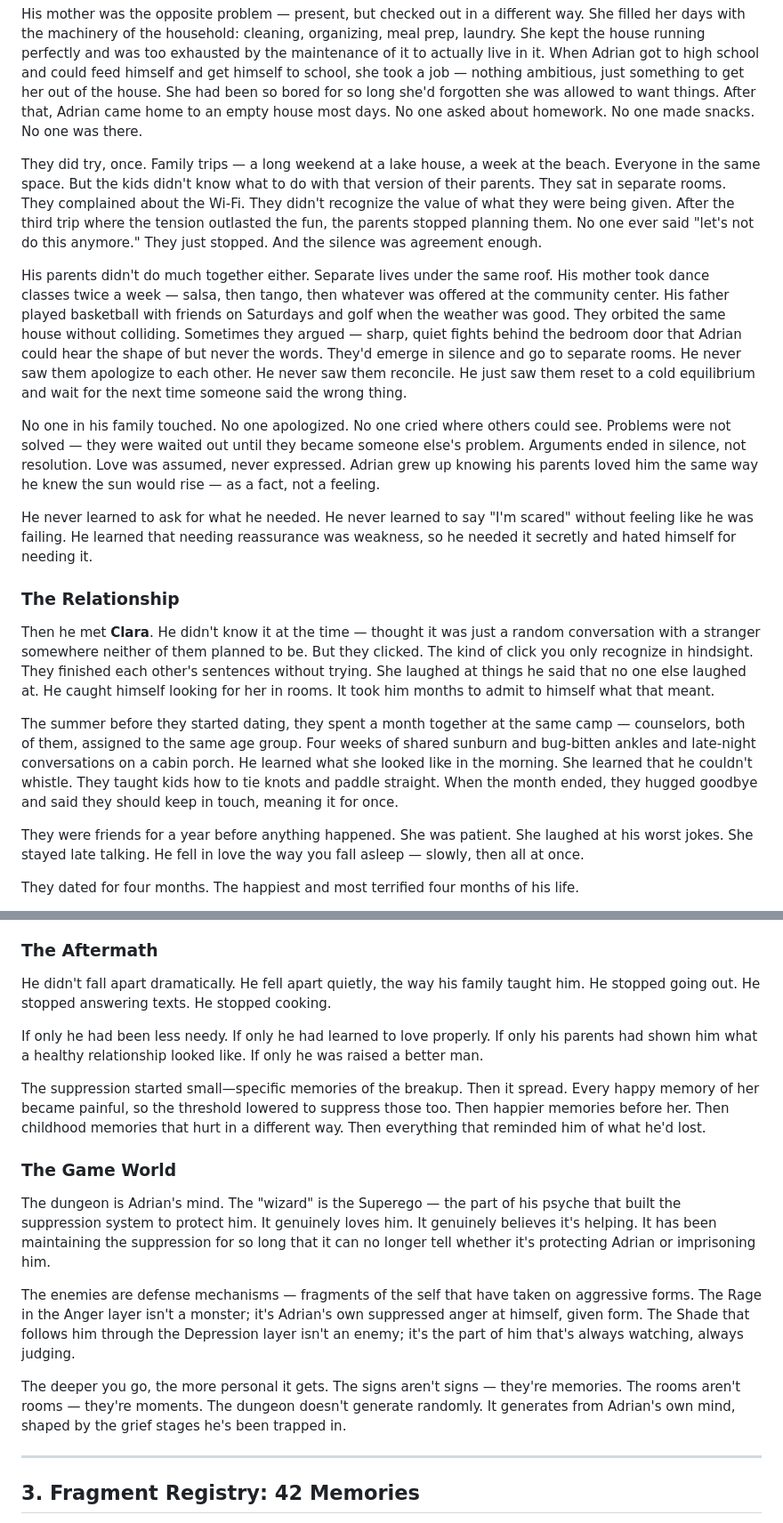
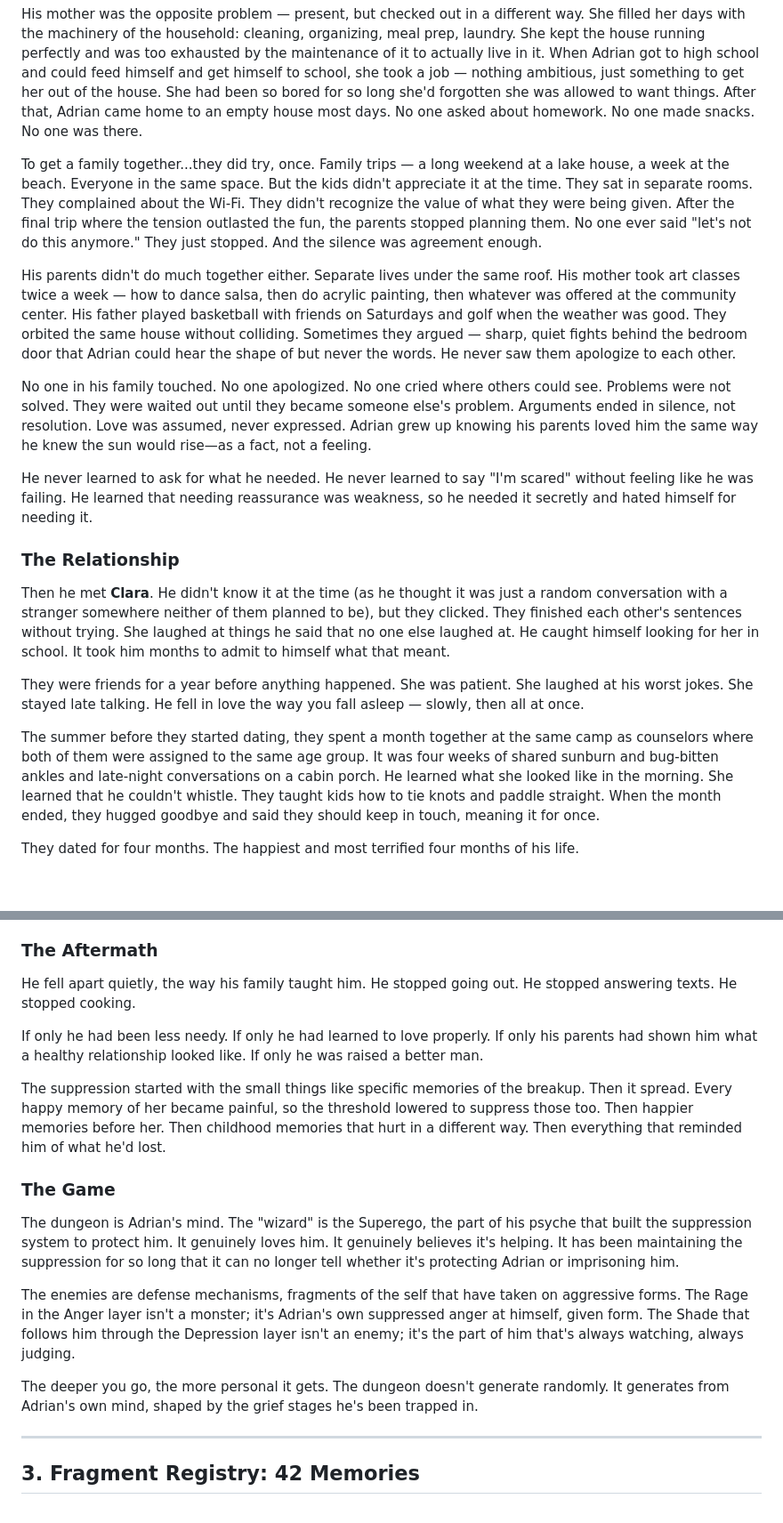
Before and after one commit to ThatXliner/coredumped, a Markdown page: level-design.md, 2 parts joined by grey strips. Shown at 89% size. Drawn GitHub-style; blank space fills up the shorter version.

```diff
--- a/level-design.md
+++ b/level-design.md
@@ -38,21 +38,21 @@ Adrian grew up in a house that was never quiet but never said anything important
 
 His mother was the opposite problem — present, but checked out in a different way. She filled her days with the machinery of the household: cleaning, organizing, meal prep, laundry. She kept the house running perfectly and was too exhausted by the maintenance of it to actually live in it. When Adrian got to high school and could feed himself and get himself to school, she took a job — nothing ambitious, just something to get her out of the house. She had been so bored for so long she'd forgotten she was allowed to want things. After that, Adrian came home to an empty house most days. No one asked about homework. No one made snacks. No one was there.
 
-They did try, once. Family trips — a long weekend at a lake house, a week at the beach. Everyone in the same space. But the kids didn't know what to do with that version of their parents. They sat in separate rooms. They complained about the Wi-Fi. They didn't recognize the value of what they were being given. After the third trip where the tension outlasted the fun, the parents stopped planning them. No one ever said "let's not do this anymore." They just stopped. And the silence was agreement enough.
+To get a family together...they did try, once. Family trips — a long weekend at a lake house, a week at the beach. Everyone in the same space. But the kids didn't appreciate it at the time. They sat in separate rooms. They complained about the Wi-Fi. They didn't recognize the value of what they were being given. After the final trip where the tension outlasted the fun, the parents stopped planning them. No one ever said "let's not do this anymore." They just stopped. And the silence was agreement enough.
 
-His parents didn't do much together either. Separate lives under the same roof. His mother took dance classes twice a week — salsa, then tango, then whatever was offered at the community center. His father played basketball with friends on Saturdays and golf when the weather was good. They orbited the same house without colliding. Sometimes they argued — sharp, quiet fights behind the bedroom door that Adrian could hear the shape of but never the words. They'd emerge in silence and go to separate rooms. He never saw them apologize to each other. He never saw them reconcile. He just saw them reset to a cold equilibrium and wait for the next time someone said the wrong thing.
+His parents didn't do much together either. Separate lives under the same roof. His mother took art classes twice a week — how to dance salsa, then do acrylic painting, then whatever was offered at the community center. His father played basketball with friends on Saturdays and golf when the weather was good. They orbited the same house without colliding. Sometimes they argued — sharp, quiet fights behind the bedroom door that Adrian could hear the shape of but never the words. He never saw them apologize to each other.
 
-No one in his family touched. No one apologized. No one cried where others could see. Problems were not solved — they were waited out until they became someone else's problem. Arguments ended in silence, not resolution. Love was assumed, never expressed. Adrian grew up knowing his parents loved him the same way he knew the sun would rise — as a fact, not a feeling.
+No one in his family touched. No one apologized. No one cried where others could see. Problems were not solved. They were waited out until they became someone else's problem. Arguments ended in silence, not resolution. Love was assumed, never expressed. Adrian grew up knowing his parents loved him the same way he knew the sun would rise—as a fact, not a feeling.
 
 He never learned to ask for what he needed. He never learned to say "I'm scared" without feeling like he was failing. He learned that needing reassurance was weakness, so he needed it secretly and hated himself for needing it.
 
 ### The Relationship
 
-Then he met **Clara**. He didn't know it at the time — thought it was just a random conversation with a stranger somewhere neither of them planned to be. But they clicked. The kind of click you only recognize in hindsight. They finished each other's sentences without trying. She laughed at things he said that no one else laughed at. He caught himself looking for her in rooms. It took him months to admit to himself what that meant.
-
-The summer before they started dating, they spent a month together at the same camp — counselors, both of them, assigned to the same age group. Four weeks of shared sunburn and bug-bitten ankles and late-night conversations on a cabin porch. He learned what she looked like in the morning. She learned that he couldn't whistle. They taught kids how to tie knots and paddle straight. When the month ended, they hugged goodbye and said they should keep in touch, meaning it for once.
+Then he met **Clara**. He didn't know it at the time (as he thought it was just a random conversation with a stranger somewhere neither of them planned to be), but they clicked. They finished each other's sentences without trying. She laughed at things he said that no one else laughed at. He caught himself looking for her in school. It took him months to admit to himself what that meant.
 
 They were friends for a year before anything happened. She was patient. She laughed at his worst jokes. She stayed late talking. He fell in love the way you fall asleep — slowly, then all at once.
+
+The summer before they started dating, they spent a month together at the same camp as counselors where both of them were assigned to the same age group. It was four weeks of shared sunburn and bug-bitten ankles and late-night conversations on a cabin porch. He learned what she looked like in the morning. She learned that he couldn't whistle. They taught kids how to tie knots and paddle straight. When the month ended, they hugged goodbye and said they should keep in touch, meaning it for once.
 
 They dated for four months. The happiest and most terrified four months of his life.
 
@@ -72,19 +72,19 @@ His mind couldn't accept that. So it started building a story where maybe, if he
 
 ### The Aftermath
 
-He didn't fall apart dramatically. He fell apart quietly, the way his family taught him. He stopped going out. He stopped answering texts. He stopped cooking.
+He fell apart quietly, the way his family taught him. He stopped going out. He stopped answering texts. He stopped cooking.
 
 If only he had been less needy. If only he had learned to love properly. If only his parents had shown him what a healthy relationship looked like. If only he was raised a better man.
 
-The suppression started small—specific memories of the breakup. Then it spread. Every happy memory of her became painful, so the threshold lowered to suppress those too. Then happier memories before her. Then childhood memories that hurt in a different way. Then everything that reminded him of what he'd lost.
+The suppression started with the small things like specific memories of the breakup. Then it spread. Every happy memory of her became painful, so the threshold lowered to suppress those too. Then happier memories before her. Then childhood memories that hurt in a different way. Then everything that reminded him of what he'd lost.
 
-### The Game World
+### The Game
 
-The dungeon is Adrian's mind. The "wizard" is the Superego — the part of his psyche that built the suppression system to protect him. It genuinely loves him. It genuinely believes it's helping. It has been maintaining the suppression for so long that it can no longer tell whether it's protecting Adrian or imprisoning him.
+The dungeon is Adrian's mind. The "wizard" is the Superego, the part of his psyche that built the suppression system to protect him. It genuinely loves him. It genuinely believes it's helping. It has been maintaining the suppression for so long that it can no longer tell whether it's protecting Adrian or imprisoning him.
 
-The enemies are defense mechanisms — fragments of the self that have taken on aggressive forms. The Rage in the Anger layer isn't a monster; it's Adrian's own suppressed anger at himself, given form. The Shade that follows him through the Depression layer isn't an enemy; it's the part of him that's always watching, always judging.
+The enemies are defense mechanisms, fragments of the self that have taken on aggressive forms. The Rage in the Anger layer isn't a monster; it's Adrian's own suppressed anger at himself, given form. The Shade that follows him through the Depression layer isn't an enemy; it's the part of him that's always watching, always judging.
 
-The deeper you go, the more personal it gets. The signs aren't signs — they're memories. The rooms aren't rooms — they're moments. The dungeon doesn't generate randomly. It generates from Adrian's own mind, shaped by the grief stages he's been trapped in.
+The deeper you go, the more personal it gets. The dungeon doesn't generate randomly. It generates from Adrian's own mind, shaped by the grief stages he's been trapped in.
 
 ---
 
```
Also changed, not shown: other parts of level-design.md (+13 -11 lines).
